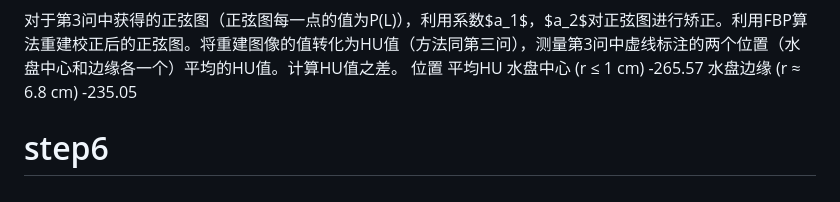
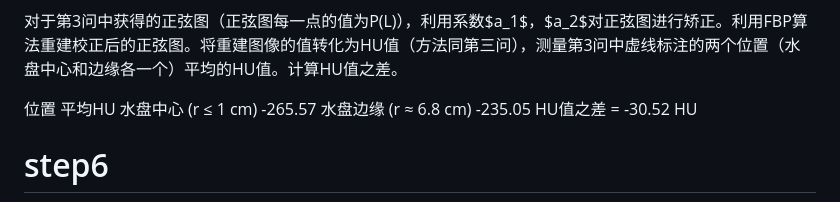
Before and after one commit to Gsheen76/My-Obsidian, a Markdown page: 研0学习/任务3.md, the part around the change. Rendered like a GitHub page.

Commit message:
vault backup: 2026-04-26 17:31:57

```diff
--- a/研0学习/任务3.md
+++ b/研0学习/任务3.md
@@ -123,10 +123,11 @@
   ![447](assets/任务3/file-20260426171107775.png)
 
 对于第3问中获得的正弦图（正弦图每一点的值为P(L)），利用系数$a_1$，$a_2$对正弦图进行矫正。利用FBP算法重建校正后的正弦图。将重建图像的值转化为HU值（方法同第三问），测量第3问中虚线标注的两个位置（水盘中心和边缘各一个）平均的HU值。计算HU值之差。
+
 位置	平均HU
 水盘中心 (r ≤ 1 cm)	-265.57
 水盘边缘 (r ≈ 6.8 cm)	-235.05
-
+HU值之差 = -30.52 HU
 # step6
 
 对第4问中经过铜片滤波的$Ω_{filtered (E)}$重复第5问中的软件硬化伪影的操作，重点比较此光谱下的矫正系数$a_1$,$a_2$和第5问中是否相同，回答问题：对于某一光谱的硬化伪影矫正系数能直接用于另一光谱吗？
```
